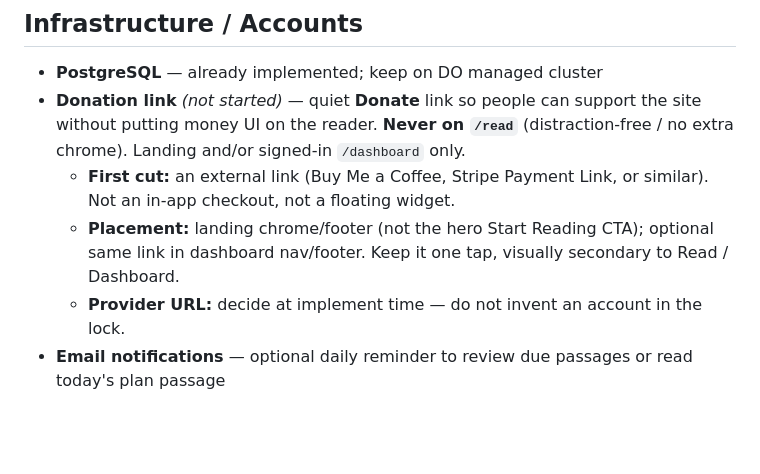
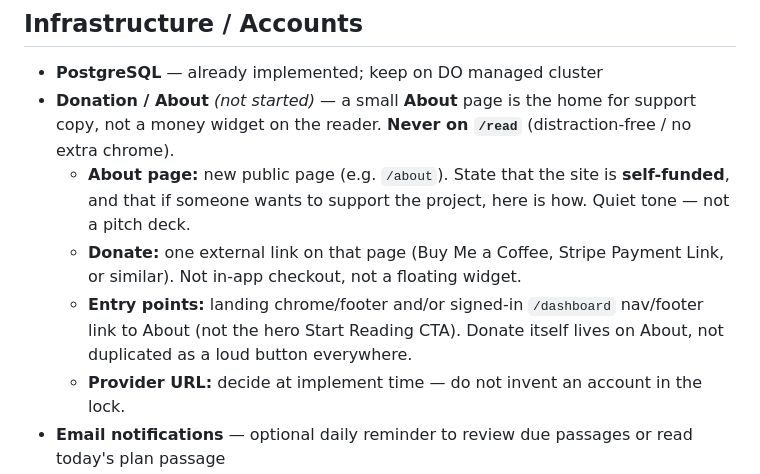
Before and after one commit to kturner75/bible-reader-2, a Markdown page: BACKLOG.md, the part around the change. Rendered like a GitHub page; blank space fills up the shorter version.

Commit message:
docs: put Donate on a self-funded About page
About is the support surface: self-funded copy + one external donate
link. Landing/dashboard only link to About. Never on /read.

```diff
--- a/BACKLOG.md
+++ b/BACKLOG.md
@@ -85,9 +85,10 @@ Feature ideas for future slices. Not prioritized — just captured for reference
 ## Infrastructure / Accounts
 
 - **PostgreSQL** — already implemented; keep on DO managed cluster
-- **Donation link** *(not started)* — quiet **Donate** link so people can support the site without putting money UI on the reader. **Never on `/read`** (distraction-free / no extra chrome). Landing and/or signed-in `/dashboard` only.
-  - **First cut:** an external link (Buy Me a Coffee, Stripe Payment Link, or similar). Not an in-app checkout, not a floating widget.
-  - **Placement:** landing chrome/footer (not the hero Start Reading CTA); optional same link in dashboard nav/footer. Keep it one tap, visually secondary to Read / Dashboard.
+- **Donation / About** *(not started)* — a small **About** page is the home for support copy, not a money widget on the reader. **Never on `/read`** (distraction-free / no extra chrome).
+  - **About page:** new public page (e.g. `/about`). State that the site is **self-funded**, and that if someone wants to support the project, here is how. Quiet tone — not a pitch deck.
+  - **Donate:** one external link on that page (Buy Me a Coffee, Stripe Payment Link, or similar). Not in-app checkout, not a floating widget.
+  - **Entry points:** landing chrome/footer and/or signed-in `/dashboard` nav/footer link to About (not the hero Start Reading CTA). Donate itself lives on About, not duplicated as a loud button everywhere.
   - **Provider URL:** decide at implement time — do not invent an account in the lock.
 - **Email notifications** — optional daily reminder to review due passages or read today's plan passage
 - **Mobile app** — React Native shell wrapping the web reader + push notifications for due reviews
```
